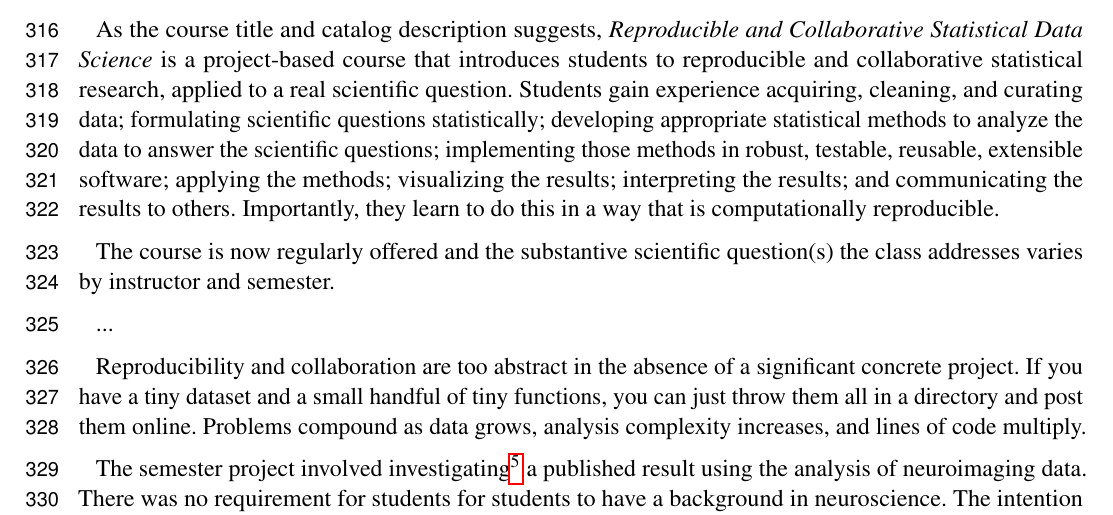
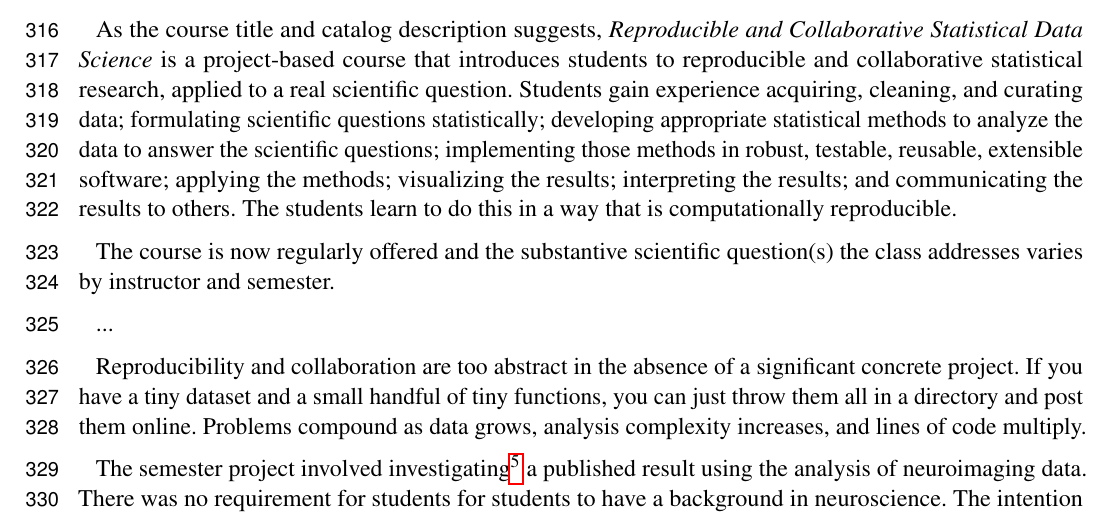
Before and after one commit to jarrodmillman/rcsds-paper, a LaTeX document (teaching.tex, which reads body.tex): part of page 9 of 13, cut so that both start at the same text. Compiled offline with pdfLaTeX.

Commit message:
Remove "Importantly, "

```diff
--- a/body.tex
+++ b/body.tex
@@ -199,7 +199,7 @@ scientific questions statistically; developing appropriate statistical methods
 to analyze the data to answer the scientific questions; implementing those
 methods in robust, testable, reusable, extensible software; applying the
 methods; visualizing the results; interpreting the results; and communicating
-the results to others. Importantly, they learn to do this in a way that is
+the results to others. The students learn to do this in a way that is
 computationally reproducible.
 
 The course is now regularly offered and the substantive scientific question(s)
```
